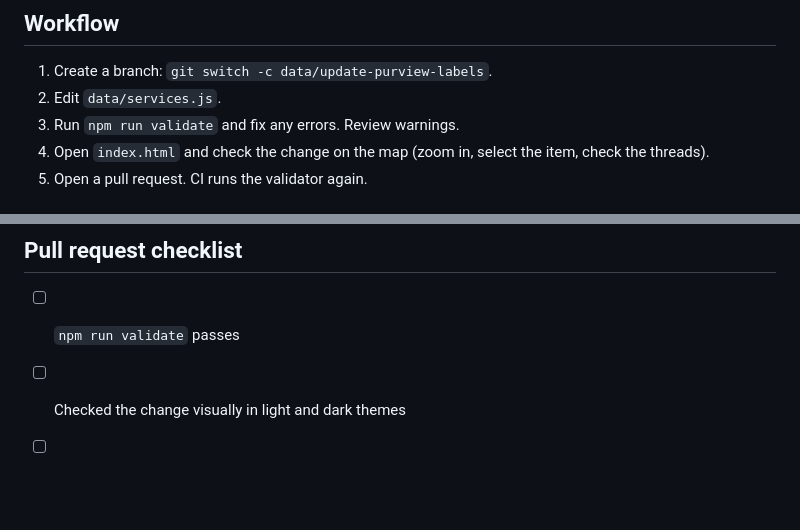
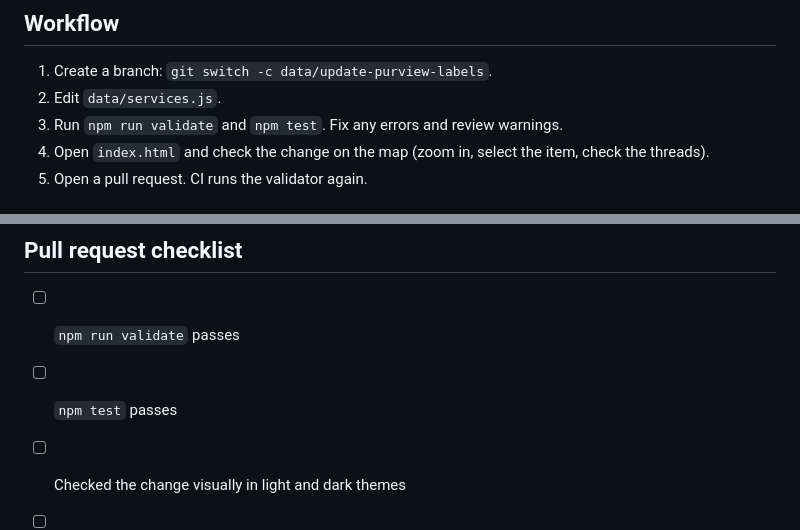
Before and after one commit to RobinpZA/constellate, a Markdown page: CONTRIBUTING.md, 2 parts joined by grey strips. Rendered like a GitHub page; blank space fills up the shorter version.

```diff
--- a/CONTRIBUTING.md
+++ b/CONTRIBUTING.md
@@ -6,7 +6,7 @@ Most contributions are content: correcting a summary, updating a licence tier, f
 
 1. Create a branch: `git switch -c data/update-purview-labels`.
 2. Edit `data/services.js`.
-3. Run `npm run validate` and fix any errors. Review warnings.
+3. Run `npm run validate` and `npm test`. Fix any errors and review warnings.
 4. Open `index.html` and check the change on the map (zoom in, select the item, check the threads).
 5. Open a pull request. CI runs the validator again.
 
@@ -103,6 +103,7 @@ Pairs of service IDs, for example `['entra', 'intune']`.
 ## Pull request checklist
 
 - [ ] `npm run validate` passes
+- [ ] `npm test` passes
 - [ ] Checked the change visually in light and dark themes
 - [ ] Licence changes include a source link in the PR description
 - [ ] Licensing changes update `REVIEWED` in `data/services.js`
```
Also changed, not shown: README.md (+2 -2 lines), docs/ARCHITECTURE.md (+1 -1 lines).
